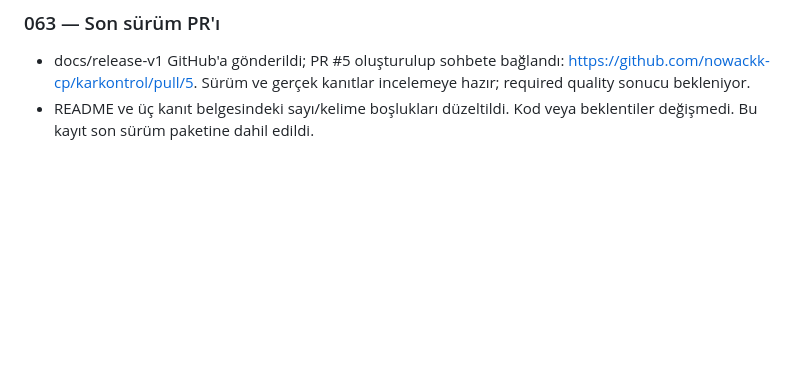
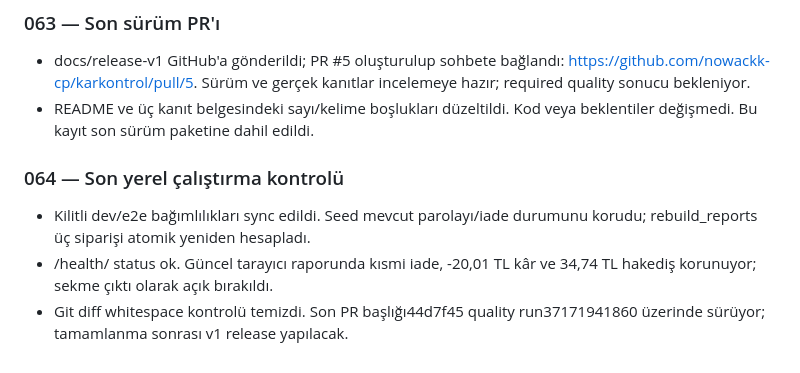
Before and after one commit to nowackk-cp/karkontrol, a Markdown page: projede yapılanlar.md, the part around the change. Drawn GitHub-style; blank space fills up the shorter version.

Commit message:
docs: preserve final local acceptance checks

```diff
--- a/projede yapılanlar.md
+++ b/projede yapılanlar.md
@@ -622,3 +622,12 @@ Tarihler Europe/Istanbul saat dilimine göredir.
   incelemeye hazır; required quality sonucu bekleniyor.
 - README ve üç kanıt belgesindeki sayı/kelime boşlukları düzeltildi.
   Kod veya beklentiler değişmedi. Bu kayıt son sürüm paketine dahil edildi.
+
+### 064 — Son yerel çalıştırma kontrolü
+
+- Kilitli dev/e2e bağımlılıkları sync edildi. Seed mevcut parolayı/iade
+  durumunu korudu; rebuild_reports üç siparişi atomik yeniden hesapladı.
+- /health/ status ok. Güncel tarayıcı raporunda kısmi iade, -20,01 TL kâr ve
+  34,74 TL hakediş korunuyor; sekme çıktı olarak açık bırakıldı.
+- Git diff whitespace kontrolü temizdi. Son PR başlığı44d7f45 quality
+  run37171941860 üzerinde sürüyor; tamamlanma sonrası v1 release yapılacak.
```
